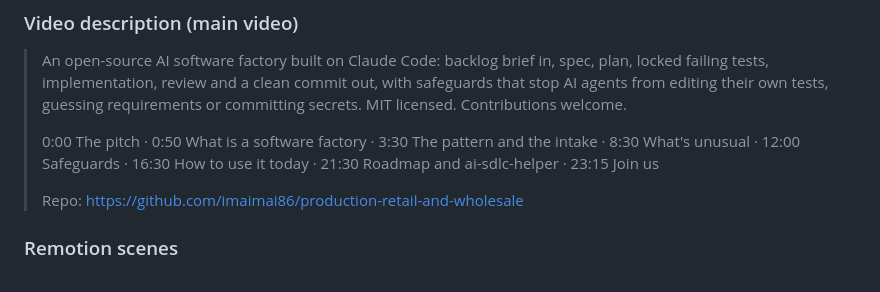
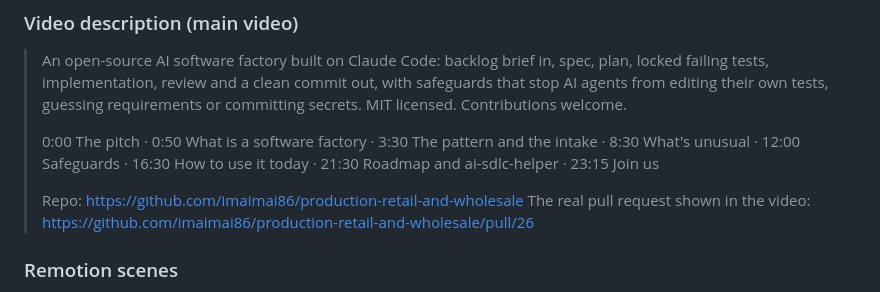
Before and after one commit to imaimai86/production-retail-and-wholesale, a Markdown page: Docs/video/sdlc-video-script.md, the part around the change. Rendered like a GitHub page.

Commit message:
docs(video): put the PR #26 link in the video description
Co-Authored-By: Claude Sonnet 5.5 <noreply@anthropic.com>
Claude-Session: https://claude.ai/code/session_01L7WphkNAmv6U7cVoCunv6e

```diff
--- a/Docs/video/sdlc-video-script.md
+++ b/Docs/video/sdlc-video-script.md
@@ -806,6 +806,7 @@ repo: link in the description."
 > 16:30 How to use it today · 21:30 Roadmap and ai-sdlc-helper · 23:15 Join us
 >
 > Repo: https://github.com/imaimai86/production-retail-and-wholesale
+> The real pull request shown in the video: https://github.com/imaimai86/production-retail-and-wholesale/pull/26
 
 ### Remotion scenes
 The Remotion skills are installed in `.claude/skills/remotion-*` (from `remotion-dev/skills`, locked in
```
